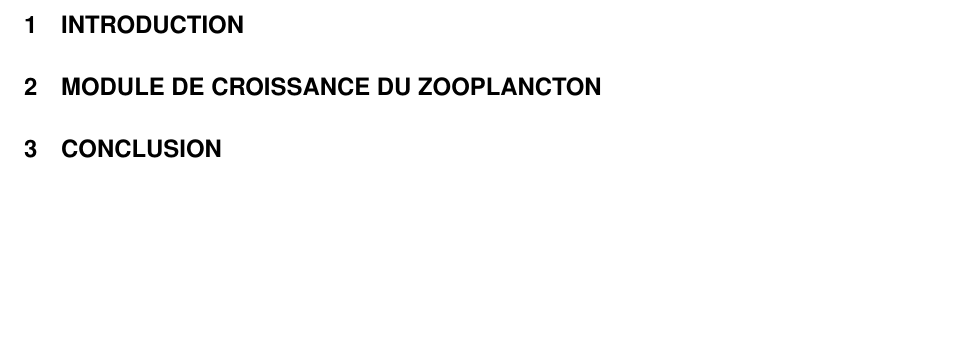
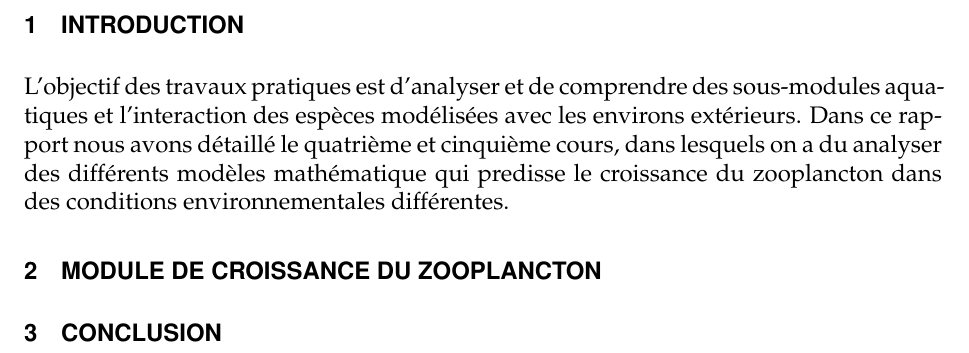
Before and after one commit to NicolasPiret/Rapport2aqua, a LaTeX document (rapport.tex, which reads introductionGeneral.tex): part of page 3 of 3, cut so that both start at the same text, the shorter picture padded with empty space. Compiled offline with pdfLaTeX.

Commit message:
introduction générale

```diff
--- a/introductionGeneral.tex
+++ b/introductionGeneral.tex
@@ -1 +1,9 @@
 \section{Introduction}
+
+\par{
+L'objectif des travaux pratiques est d'analyser et de comprendre des sous-modules
+aquatiques et l'interaction des espèces modélisées avec les environs extérieurs.
+Dans ce rapport nous avons détaillé le quatrième et cinquième cours, dans lesquels
+on a du analyser des différents modèles mathématique qui predisse le croissance du
+zooplancton dans des conditions environnementales différentes.
+}
```
